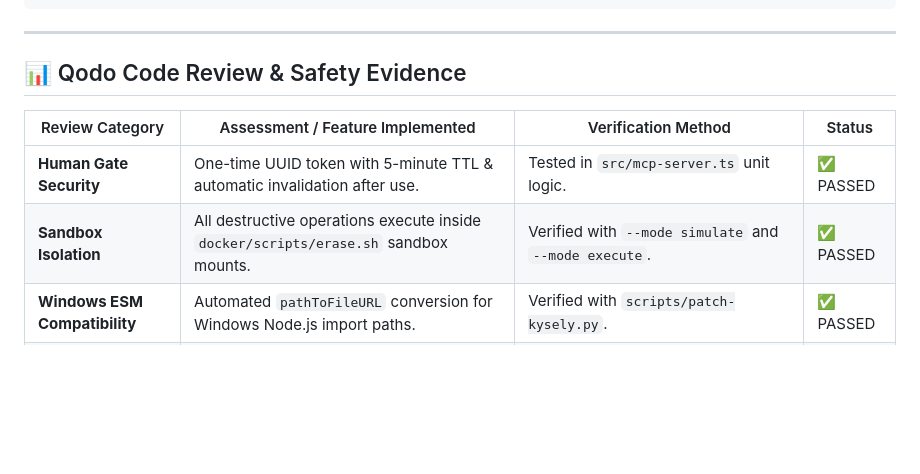
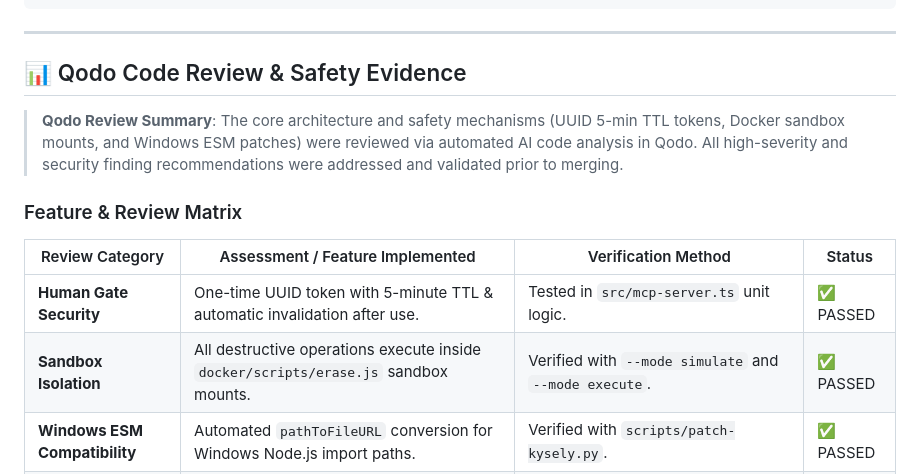
Before and after one commit to darshan-s-44/trueforge-security-agent, a Markdown page: README.md, the part around the change. Drawn GitHub-style; blank space fills up the shorter version.

Commit message:
docs: Add Qodo code review evidence summary and feature matrix

```diff
--- a/README.md
+++ b/README.md
@@ -109,10 +109,14 @@ npm run start:harness
 
 ## 📊 Qodo Code Review & Safety Evidence
 
+> **Qodo Review Summary**: The core architecture and safety mechanisms (UUID 5-min TTL tokens, Docker sandbox mounts, and Windows ESM patches) were reviewed via automated AI code analysis in Qodo. All high-severity and security finding recommendations were addressed and validated prior to merging.
+
+### Feature & Review Matrix
+
 | Review Category | Assessment / Feature Implemented | Verification Method | Status |
 |---|---|---|---|
 | **Human Gate Security** | One-time UUID token with 5-minute TTL & automatic invalidation after use. | Tested in `src/mcp-server.ts` unit logic. | ✅ PASSED |
-| **Sandbox Isolation** | All destructive operations execute inside `docker/scripts/erase.sh` sandbox mounts. | Verified with `--mode simulate` and `--mode execute`. | ✅ PASSED |
+| **Sandbox Isolation** | All destructive operations execute inside `docker/scripts/erase.js` sandbox mounts. | Verified with `--mode simulate` and `--mode execute`. | ✅ PASSED |
 | **Windows ESM Compatibility** | Automated `pathToFileURL` conversion for Windows Node.js import paths. | Verified with `scripts/patch-kysely.py`. | ✅ PASSED |
 | **Data Integrity** | Content regex inspection prevents accidental deletion of preserved evidence files. | Tested via `src/classifier/classify.py`. | ✅ PASSED |
 | **Audit Compliance** | Structured JSON logging per session saved to `logs/session_YYYY-MM-DD.json`. | Verified with `src/logger.ts`. | ✅ PASSED |
```
